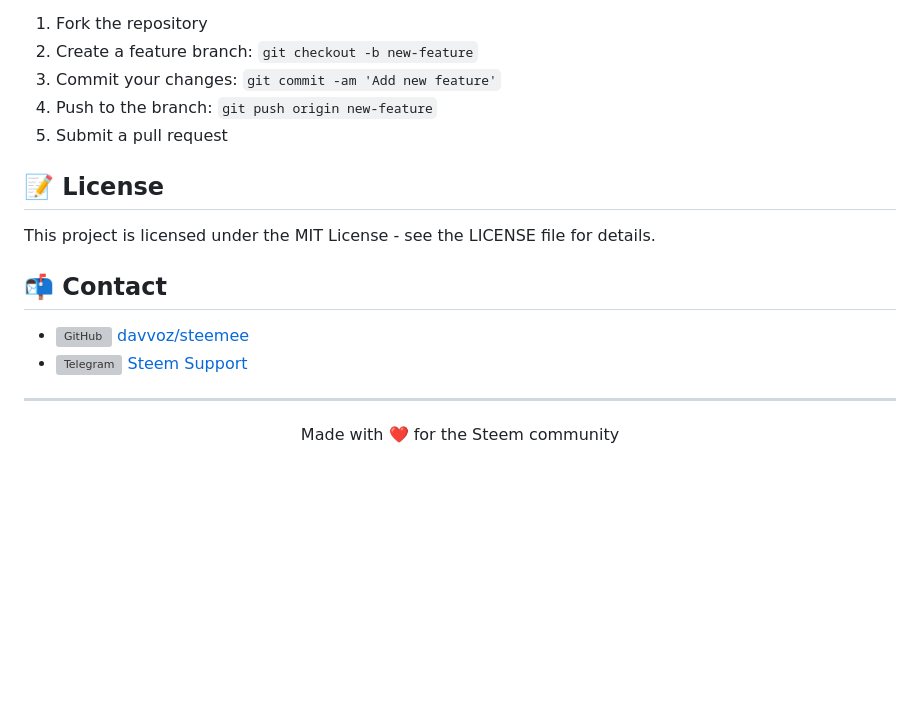
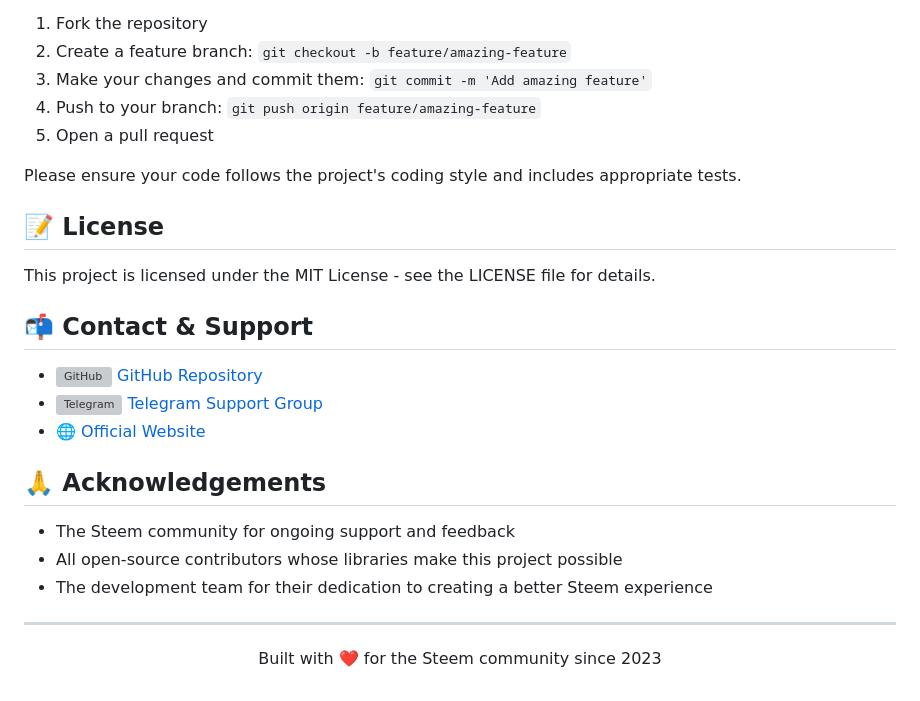
Before and after one commit to davvoz/cur8fun, a Markdown page: README.md, the part around one of its changes. Drawn GitHub-style; blank space fills up the shorter version; grey boxes are pictures that could not be loaded.

```diff
--- a/README.md
+++ b/README.md
@@ -85,21 +140,30 @@ We welcome contributions to SteemGram! Please follow these steps:
 
 1. Fork the repository
-2. Create a feature branch: `git checkout -b new-feature`
-3. Commit your changes: `git commit -am 'Add new feature'`
-4. Push to the branch: `git push origin new-feature`
-5. Submit a pull request
+2. Create a feature branch: `git checkout -b feature/amazing-feature`
+3. Make your changes and commit them: `git commit -m 'Add amazing feature'`
+4. Push to your branch: `git push origin feature/amazing-feature`
+5. Open a pull request
+
+Please ensure your code follows the project's coding style and includes appropriate tests.
 
 ## 📝 License
 
 This project is licensed under the MIT License - see the LICENSE file for details.
 
-## 📬 Contact
+## 📬 Contact & Support
 
-- <img src="https://github.githubassets.com/images/modules/logos_page/GitHub-Mark.png" height="16" width="16" alt="GitHub"> [davvoz/steemee](https://github.com/davvoz/steemee.git)
-- <img src="https://telegram.org/img/t_logo.svg" height="16" width="16" alt="Telegram"> [Steem Support](https://t.me/cur8support)
+- <img src="https://github.githubassets.com/images/modules/logos_page/GitHub-Mark.png" height="16" width="16" alt="GitHub"> [GitHub Repository](https://github.com/davvoz/steemee)
+- <img src="https://telegram.org/img/t_logo.svg" height="16" width="16" alt="Telegram"> [Telegram Support Group](https://t.me/cur8support)
+- 🌐 [Official Website](https://cur8.fun)
+
+## 🙏 Acknowledgements
+
+- The Steem community for ongoing support and feedback
+- All open-source contributors whose libraries make this project possible
+- The development team for their dedication to creating a better Steem experience
 
 ---
 
 <p align="center">
-  Made with ❤️ for the Steem community
+  Built with ❤️ for the Steem community since 2023
 </p>
```
Also changed, not shown: other parts of README.md (+108 -53 lines).
